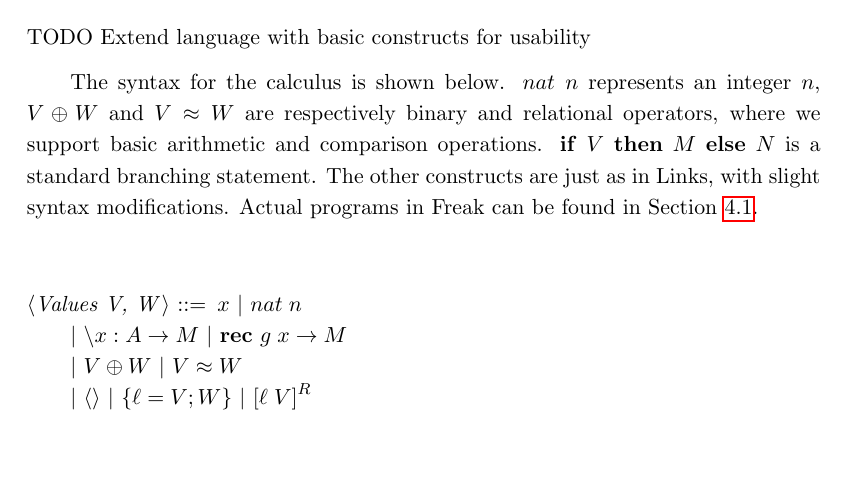
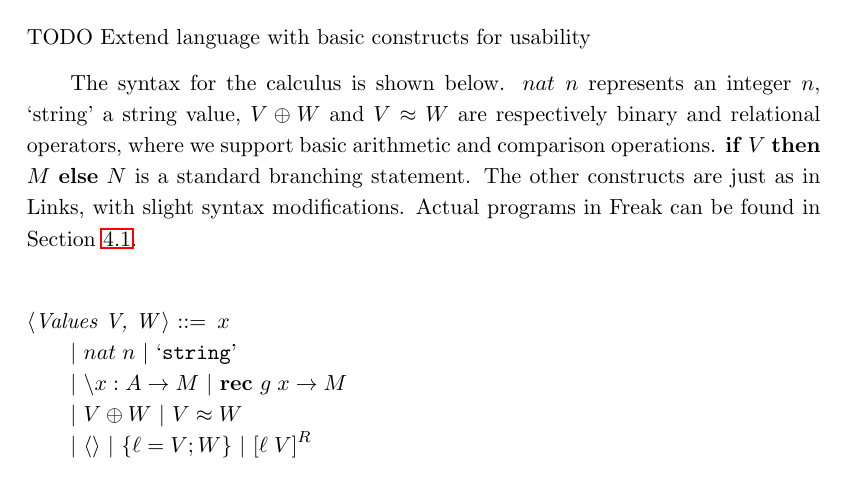
Before and after one commit to Tomatosoup97/freak, a LaTeX thesis (thesis/thesis.tex): part of page 27 of 39, cut so that both start at the same text, the shorter picture padded with empty space. Compiled offline with pdfLaTeX.

Commit message:
Support for strings in Freak

```diff
--- a/thesis/thesis.tex
+++ b/thesis/thesis.tex
@@ -829,15 +829,18 @@ TODO muuuch longer explanation of this topic
     TODO Extend language with basic constructs for usability
 
     The syntax for the calculus is shown below. $nat \; n$ represents an integer $n$,
-    $V \oplus W$ and $V \approx W$ are respectively binary and relational operators,
-    where we support basic arithmetic and comparison operations.
-    \textbf{if} $V$ \textbf{then} $M$ \textbf{else} $N$ is a standard branching
-    statement. The other constructs are just as in Links, with slight syntax
-    modifications. Actual programs in Freak can be found in Section~\ref{sec:examples}.
+    `string' a string value, $V \oplus W$ and $V \approx W$ are respectively
+    binary and relational operators, where we support basic arithmetic and
+    comparison operations. \textbf{if} $V$ \textbf{then} $M$ \textbf{else} $N$
+    is a standard branching statement. The other constructs are just as in Links,
+    with slight syntax modifications. Actual programs in Freak can be found in
+    Section~\ref{sec:examples}.
 
+    % TODO proper alignment
     \begin{grammar}
 
-        <Values V, W> $::=$ $ x $ | $nat \; n$ \\
+        <Values V, W> $::=$ $ x $ \\
+            | $nat \; n$ | `string'  \\
             | $ \backslash x : A \rightarrow M $ | \textbf{rec} $ g \; x \rightarrow M $\\
             | $V \oplus W$ | $V \approx W$ \\
             | <> | $ \{ \ell = V; W\} $  | ${[ \ell \; V]}^{R}$
```
Also changed, not shown: thesis/thesis.pdf, 7 other files.
